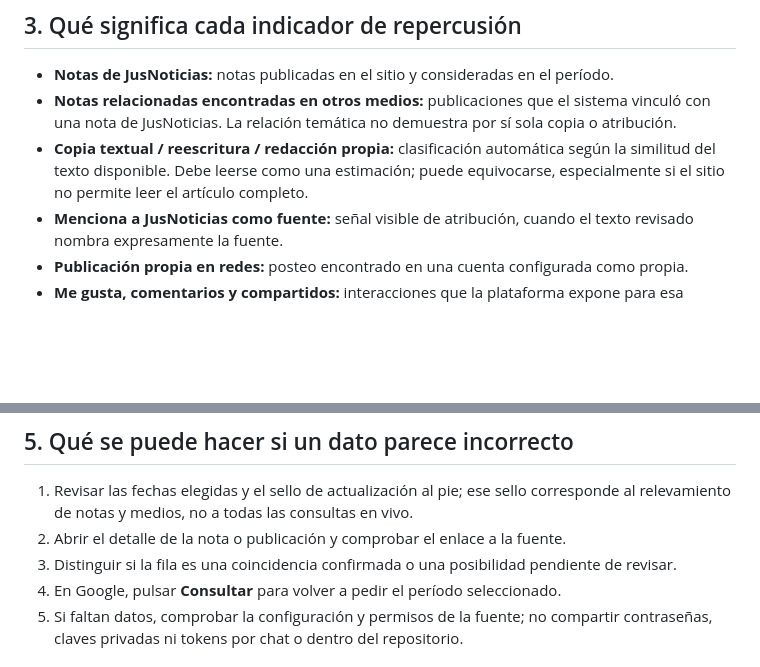
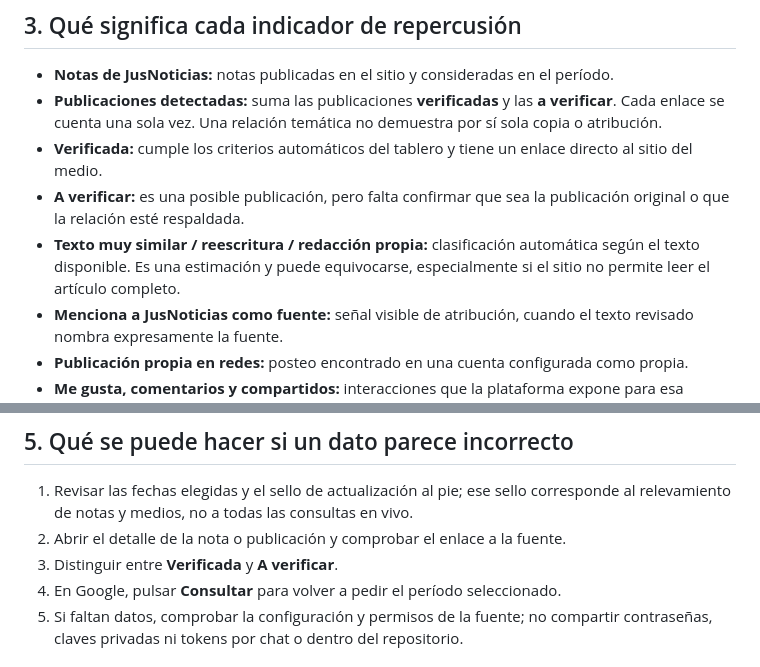
Before and after one commit to ACJ2026/redes-jusnoticias, a Markdown page: docs/MANUAL_TABLERO.md, 2 parts joined by grey strips. GitHub-like rendering; blank space fills up the shorter version.

Commit message:
Documentar estados simples del tablero

```diff
--- a/docs/MANUAL_TABLERO.md
+++ b/docs/MANUAL_TABLERO.md
@@ -59,8 +59,10 @@ No sumes clics e impresiones con usuarios, sesiones o páginas vistas: son medid
 ## 3. Qué significa cada indicador de repercusión
 
 - **Notas de JusNoticias:** notas publicadas en el sitio y consideradas en el período.
-- **Notas relacionadas encontradas en otros medios:** publicaciones que el sistema vinculó con una nota de JusNoticias. La relación temática no demuestra por sí sola copia o atribución.
-- **Copia textual / reescritura / redacción propia:** clasificación automática según la similitud del texto disponible. Debe leerse como una estimación; puede equivocarse, especialmente si el sitio no permite leer el artículo completo.
+- **Publicaciones detectadas:** suma las publicaciones **verificadas** y las **a verificar**. Cada enlace se cuenta una sola vez. Una relación temática no demuestra por sí sola copia o atribución.
+- **Verificada:** cumple los criterios automáticos del tablero y tiene un enlace directo al sitio del medio.
+- **A verificar:** es una posible publicación, pero falta confirmar que sea la publicación original o que la relación esté respaldada.
+- **Texto muy similar / reescritura / redacción propia:** clasificación automática según el texto disponible. Es una estimación y puede equivocarse, especialmente si el sitio no permite leer el artículo completo.
 - **Menciona a JusNoticias como fuente:** señal visible de atribución, cuando el texto revisado nombra expresamente la fuente.
 - **Publicación propia en redes:** posteo encontrado en una cuenta configurada como propia.
 - **Me gusta, comentarios y compartidos:** interacciones que la plataforma expone para esa publicación.
@@ -81,7 +83,7 @@ No sumes clics e impresiones con usuarios, sesiones o páginas vistas: son medid
 
 1. Revisar las fechas elegidas y el sello de actualización al pie; ese sello corresponde al relevamiento de notas y medios, no a todas las consultas en vivo.
 2. Abrir el detalle de la nota o publicación y comprobar el enlace a la fuente.
-3. Distinguir si la fila es una coincidencia confirmada o una posibilidad pendiente de revisar.
+3. Distinguir entre **Verificada** y **A verificar**.
 4. En Google, pulsar **Consultar** para volver a pedir el período seleccionado.
 5. Si faltan datos, comprobar la configuración y permisos de la fuente; no compartir contraseñas, claves privadas ni tokens por chat o dentro del repositorio.
 
```
